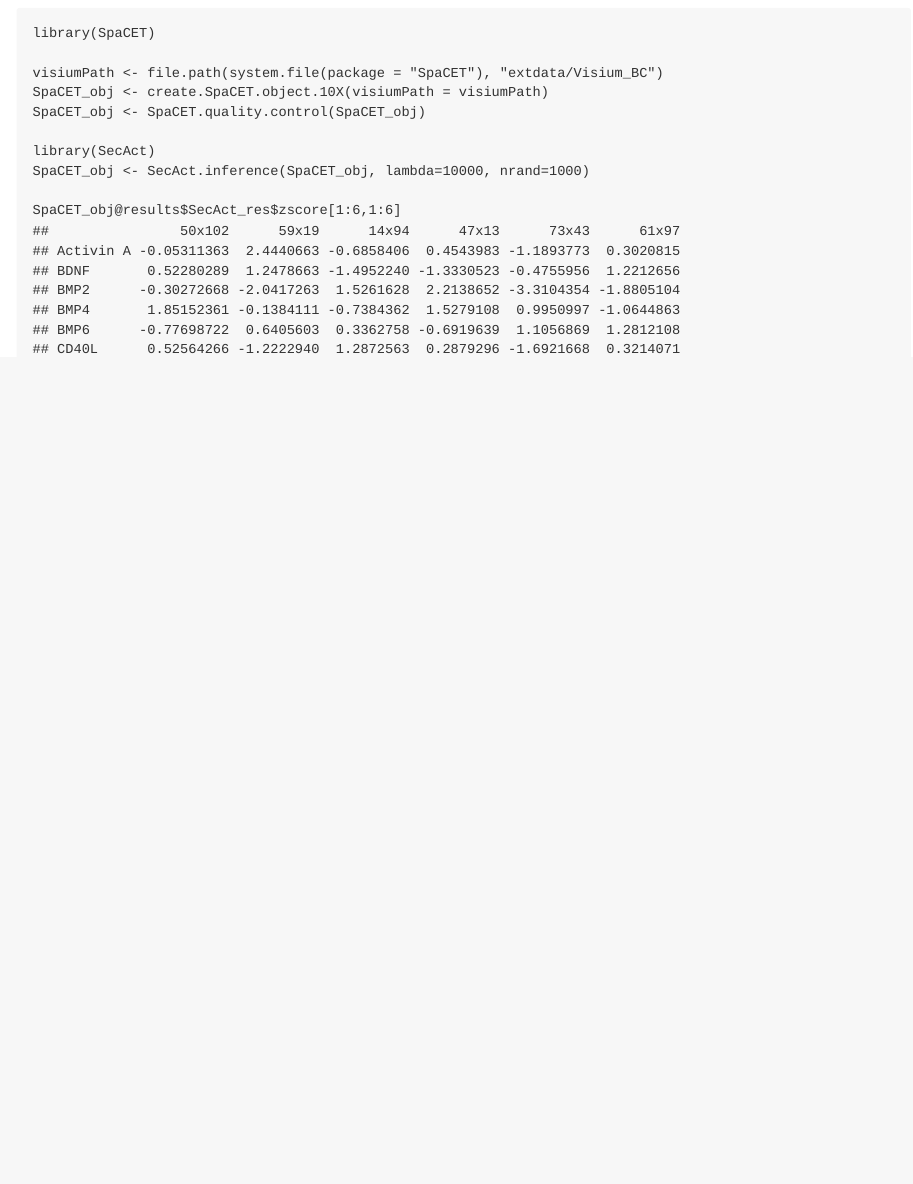
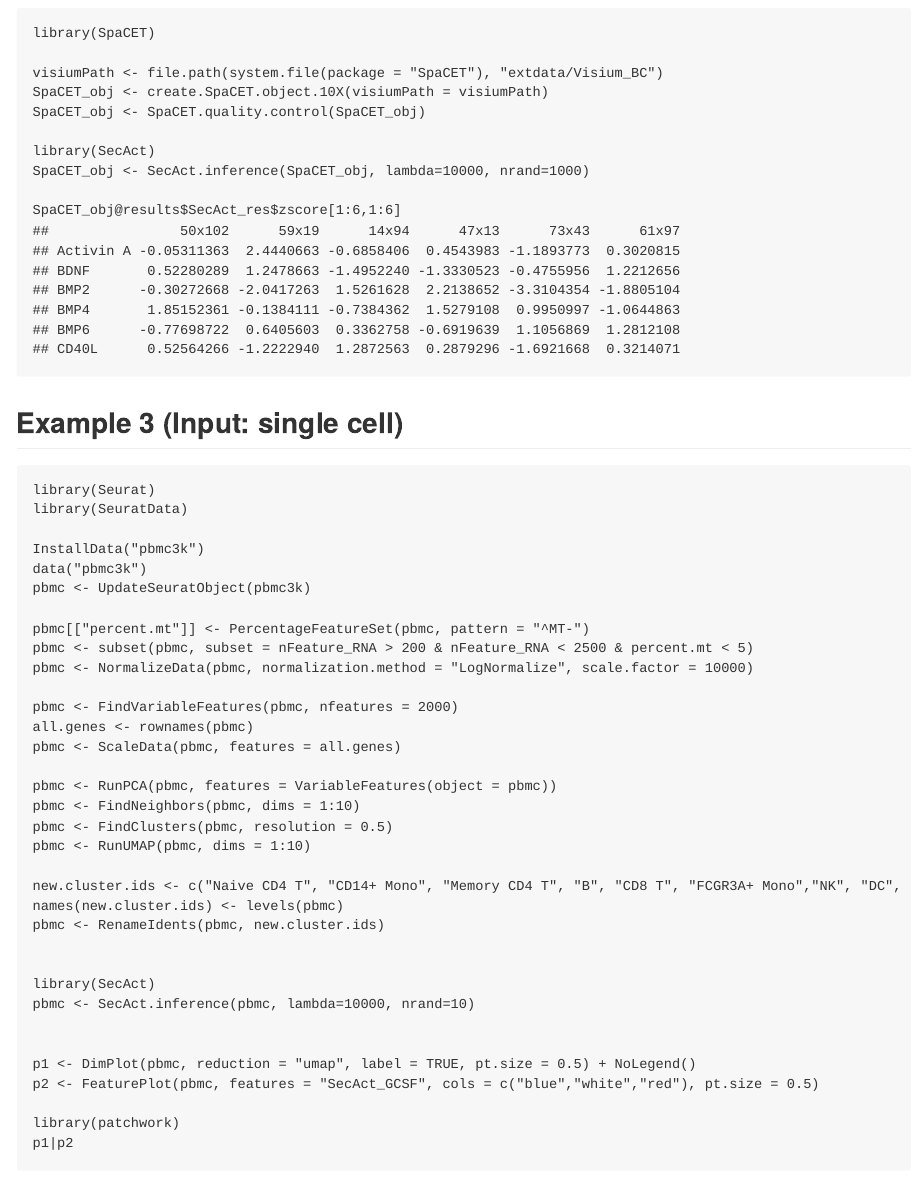
Before and after one commit to data2intelligence/SecAct, an R Markdown document (README.Rmd): the page in a window 1100 px wide, from 1380 px down. The pictures show the output file README.md that the author committed with the source, drawn offline in the style of GitHub.

Commit message:
sc input

````diff
--- a/README.Rmd
+++ b/README.Rmd
@@ -92,3 +92,44 @@
 ## CD40L      0.52564266 -1.2222940  1.2872563  0.2879296 -1.6921668  0.3214071
 
 ```
+
+## Example 3 (Input: single cell)
+```
+library(Seurat)
+library(SeuratData)
+
+InstallData("pbmc3k")
+data("pbmc3k")
+pbmc <- UpdateSeuratObject(pbmc3k)
+
+pbmc[["percent.mt"]] <- PercentageFeatureSet(pbmc, pattern = "^MT-")
+pbmc <- subset(pbmc, subset = nFeature_RNA > 200 & nFeature_RNA < 2500 & percent.mt < 5)
+pbmc <- NormalizeData(pbmc, normalization.method = "LogNormalize", scale.factor = 10000)
+
+pbmc <- FindVariableFeatures(pbmc, nfeatures = 2000)
+all.genes <- rownames(pbmc)
+pbmc <- ScaleData(pbmc, features = all.genes)
+
+pbmc <- RunPCA(pbmc, features = VariableFeatures(object = pbmc))
+pbmc <- FindNeighbors(pbmc, dims = 1:10)
+pbmc <- FindClusters(pbmc, resolution = 0.5)
+pbmc <- RunUMAP(pbmc, dims = 1:10)
+
+new.cluster.ids <- c("Naive CD4 T", "CD14+ Mono", "Memory CD4 T", "B", "CD8 T", "FCGR3A+ Mono","NK", "DC", "Platelet")
+names(new.cluster.ids) <- levels(pbmc)
+pbmc <- RenameIdents(pbmc, new.cluster.ids)
+
+
+library(SecAct)
+pbmc <- SecAct.inference(pbmc, lambda=10000, nrand=10)
+
+
+p1 <- DimPlot(pbmc, reduction = "umap", label = TRUE, pt.size = 0.5) + NoLegend()
+p2 <- FeaturePlot(pbmc, features = "SecAct_GCSF", cols = c("blue","white","red"), pt.size = 0.5)
+
+library(patchwork)
+p1|p2
+
+```
+
+<img src="man/figures/scRNA.png" width="100%" />
````
Also changed, not shown: R/main.R (+15 -2 lines), README.md, 5 other files.
